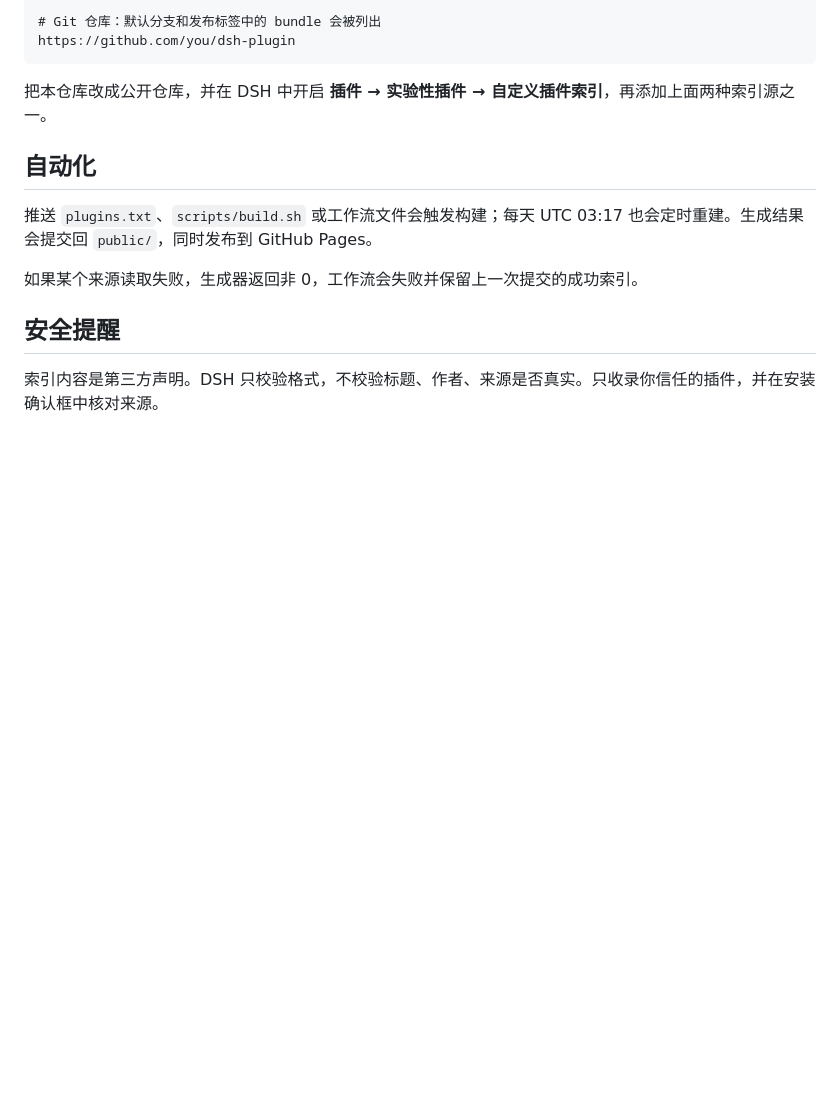
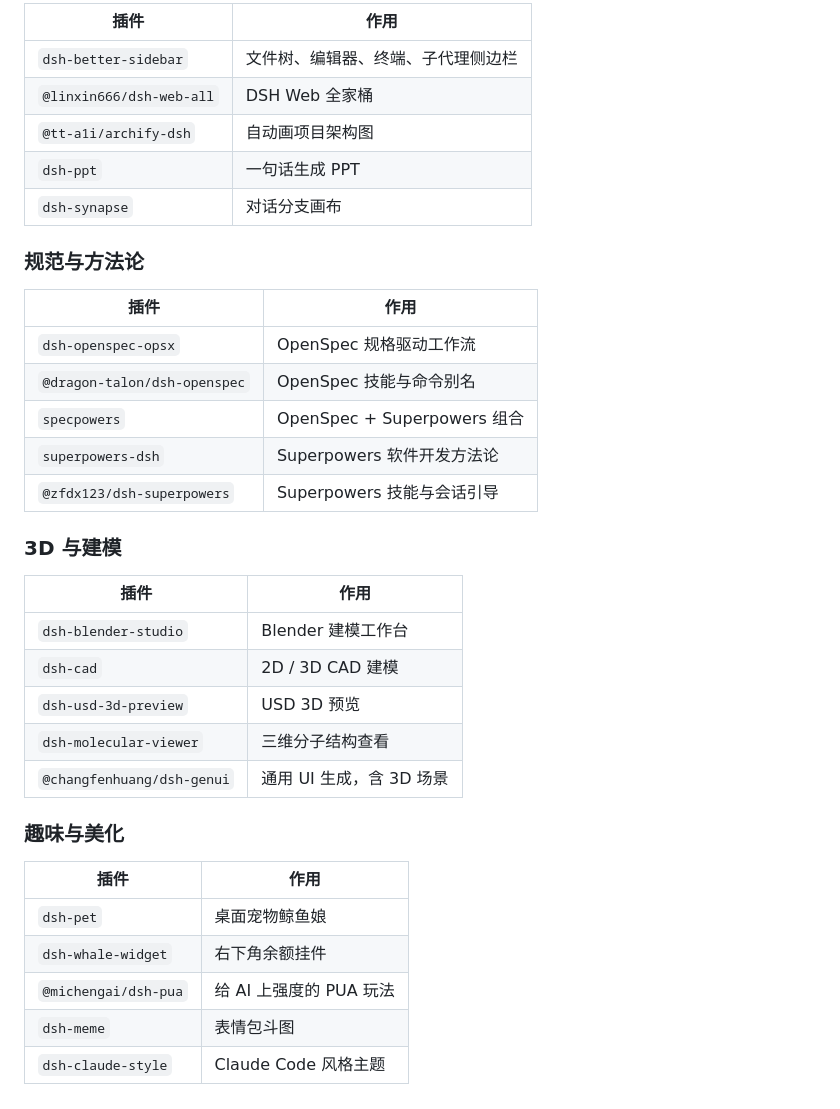
Before and after one commit to sinyookkkk/dsh-plugin-market, a Markdown page: README.md, the part around one of its changes. Rendered like a GitHub page; blank space fills up the shorter version.

````diff
--- a/README.md
+++ b/README.md
@@ -47,16 +50,38 @@ DSH_HARNESS_DIR="E:/workspace/deepseek-harness" bash scripts/build.sh
 
-# Git 仓库：默认分支和发布标签中的 bundle 会被列出
-https://github.com/you/dsh-plugin
-```
+| 插件 | 作用 |
+|---|---|
+| `dsh-better-sidebar` | 文件树、编辑器、终端、子代理侧边栏 |
+| `@linxin666/dsh-web-all` | DSH Web 全家桶 |
+| `@tt-a1i/archify-dsh` | 自动画项目架构图 |
+| `dsh-ppt` | 一句话生成 PPT |
+| `dsh-synapse` | 对话分支画布 |
 
-把本仓库改成公开仓库，并在 DSH 中开启 **插件 → 实验性插件 → 自定义插件索引**，再添加上面两种索引源之一。
+### 规范与方法论
 
-## 自动化
+| 插件 | 作用 |
+|---|---|
+| `dsh-openspec-opsx` | OpenSpec 规格驱动工作流 |
+| `@dragon-talon/dsh-openspec` | OpenSpec 技能与命令别名 |
+| `specpowers` | OpenSpec + Superpowers 组合 |
+| `superpowers-dsh` | Superpowers 软件开发方法论 |
+| `@zfdx123/dsh-superpowers` | Superpowers 技能与会话引导 |
 
-推送 `plugins.txt`、`scripts/build.sh` 或工作流文件会触发构建；每天 UTC 03:17 也会定时重建。生成结果会提交回 `public/`，同时发布到 GitHub Pages。
+### 3D 与建模
 
-如果某个来源读取失败，生成器返回非 0，工作流会失败并保留上一次提交的成功索引。
+| 插件 | 作用 |
+|---|---|
+| `dsh-blender-studio` | Blender 建模工作台 |
+| `dsh-cad` | 2D / 3D CAD 建模 |
+| `dsh-usd-3d-preview` | USD 3D 预览 |
+| `dsh-molecular-viewer` | 三维分子结构查看 |
+| `@changfenhuang/dsh-genui` | 通用 UI 生成，含 3D 场景 |
 
-## 安全提醒
+### 趣味与美化
 
-索引内容是第三方声明。DSH 只校验格式，不校验标题、作者、来源是否真实。只收录你信任的插件，并在安装确认框中核对来源。
+| 插件 | 作用 |
+|---|---|
+| `dsh-pet` | 桌面宠物鲸鱼娘 |
+| `dsh-whale-widget` | 右下角余额挂件 |
+| `@michengai/dsh-pua` | 给 AI 上强度的 PUA 玩法 |
+| `dsh-meme` | 表情包斗图 |
+| `dsh-claude-style` | Claude Code 风格主题 |
````
Also changed, not shown: other parts of README.md (+36 -33 lines), docs/images/add-index-source.png (added).
